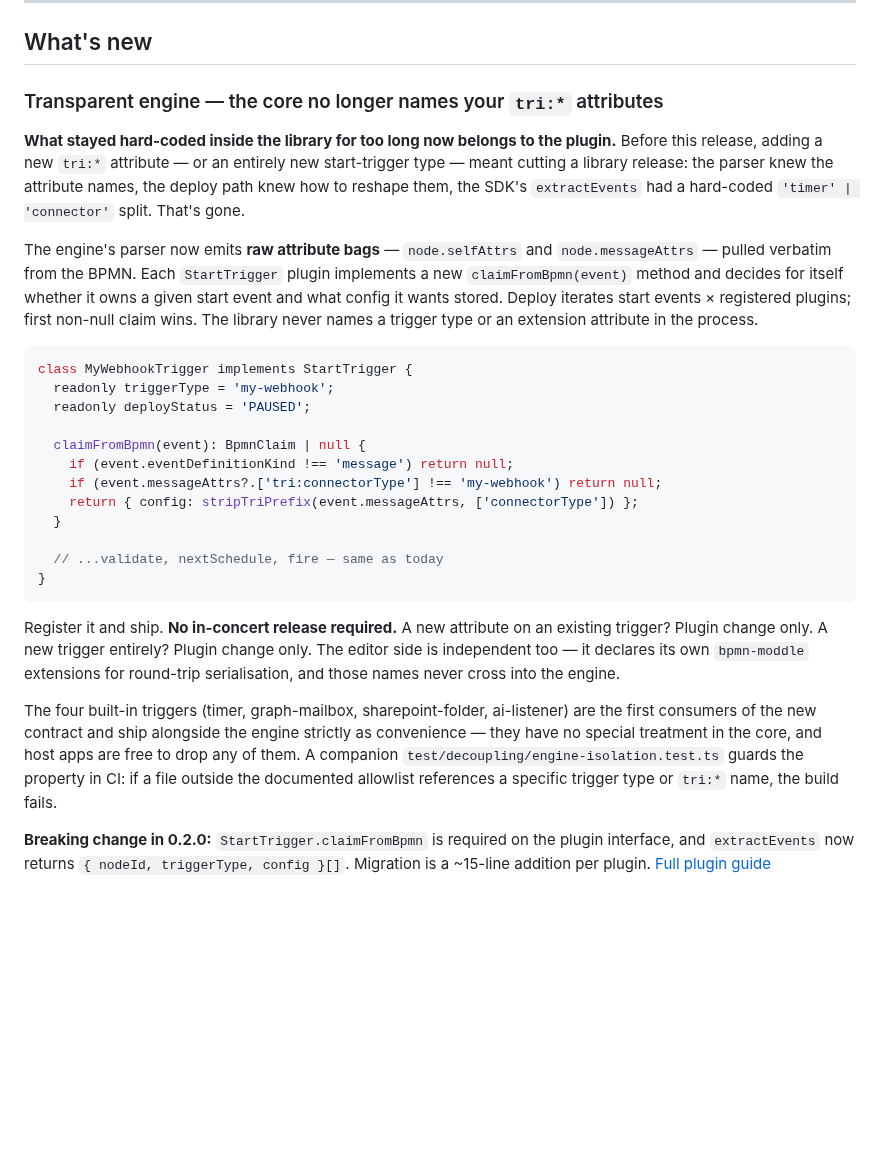
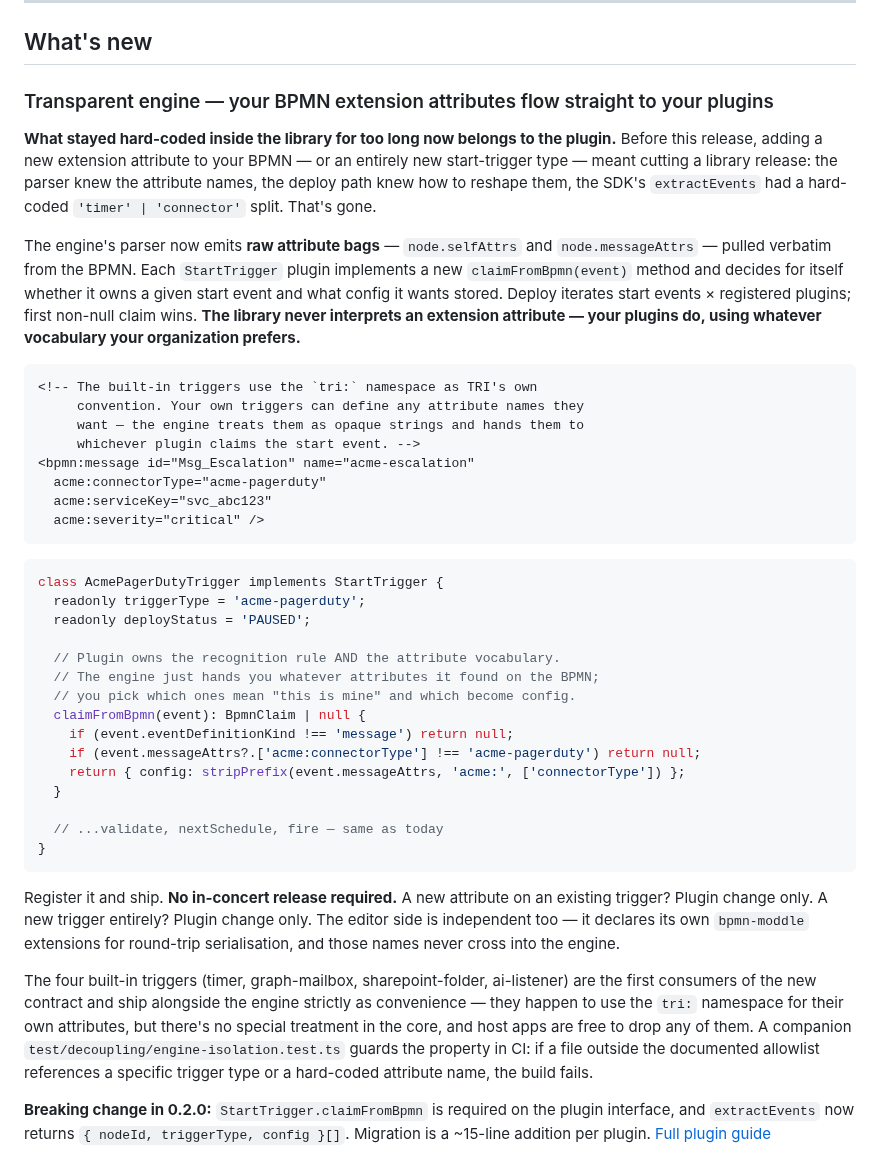
Before and after one commit to The-Real-Insight/in-concert, a Markdown page: README.md, the part around the change. Rendered like a GitHub page; blank space fills up the shorter version.

Commit message:
docs(readme): generalize the 'transparent engine' news entry
The entry was framed around the tri:* prefix as if the attribute
namespace were a load-bearing concept. It isn't — it's just TRI's own
authoring convention for the bundled plugins. The genuine architectural
property is that the engine doesn't interpret attribute names; plugins
decide what they consume from the raw bag.

Changes:
  - Title reframed around "your BPMN extension attributes" rather than
    tri:* specifically.
  - Lead paragraph now talks about "extension attributes" generally.
  - Body emphasizes the user-owned vocabulary: "your plugins do, using
    whatever vocabulary your organization prefers."
  - Added a BPMN example using a fictional acme: namespace alongside
    a matching TypeScript plugin, making it concrete that the prefix is
    the consumer's choice.
  - Footer paragraph clarifies that the bundled triggers "happen to use
    the tri: namespace for their own attributes" — no special treatment.

The code example cites a hypothetical `stripPrefix(attrs, prefix, omit)`
variant rather than the bundled `stripTriPrefix`; readers may need to
write a one-liner equivalent today (the bundled helper hard-codes tri:).
That's a ~3-line plugin-side helper, not a breaking engine limitation.

````diff
--- a/README.md
+++ b/README.md
@@ -30,21 +30,35 @@
 
 ## What's new
 
-### Transparent engine — the core no longer names your `tri:*` attributes
+### Transparent engine — your BPMN extension attributes flow straight to your plugins
 
-**What stayed hard-coded inside the library for too long now belongs to the plugin.** Before this release, adding a new `tri:*` attribute — or an entirely new start-trigger type — meant cutting a library release: the parser knew the attribute names, the deploy path knew how to reshape them, the SDK's `extractEvents` had a hard-coded `'timer' | 'connector'` split. That's gone.
+**What stayed hard-coded inside the library for too long now belongs to the plugin.** Before this release, adding a new extension attribute to your BPMN — or an entirely new start-trigger type — meant cutting a library release: the parser knew the attribute names, the deploy path knew how to reshape them, the SDK's `extractEvents` had a hard-coded `'timer' | 'connector'` split. That's gone.
 
-The engine's parser now emits **raw attribute bags** — `node.selfAttrs` and `node.messageAttrs` — pulled verbatim from the BPMN. Each `StartTrigger` plugin implements a new `claimFromBpmn(event)` method and decides for itself whether it owns a given start event and what config it wants stored. Deploy iterates start events × registered plugins; first non-null claim wins. The library never names a trigger type or an extension attribute in the process.
+The engine's parser now emits **raw attribute bags** — `node.selfAttrs` and `node.messageAttrs` — pulled verbatim from the BPMN. Each `StartTrigger` plugin implements a new `claimFromBpmn(event)` method and decides for itself whether it owns a given start event and what config it wants stored. Deploy iterates start events × registered plugins; first non-null claim wins. **The library never interprets an extension attribute — your plugins do, using whatever vocabulary your organization prefers.**
+
+```xml
+<!-- The built-in triggers use the `tri:` namespace as TRI's own
+     convention. Your own triggers can define any attribute names they
+     want — the engine treats them as opaque strings and hands them to
+     whichever plugin claims the start event. -->
+<bpmn:message id="Msg_Escalation" name="acme-escalation"
+  acme:connectorType="acme-pagerduty"
+  acme:serviceKey="svc_abc123"
+  acme:severity="critical" />
+```
 
 ```typescript
-class MyWebhookTrigger implements StartTrigger {
-  readonly triggerType = 'my-webhook';
+class AcmePagerDutyTrigger implements StartTrigger {
+  readonly triggerType = 'acme-pagerduty';
   readonly deployStatus = 'PAUSED';
 
+  // Plugin owns the recognition rule AND the attribute vocabulary.
+  // The engine just hands you whatever attributes it found on the BPMN;
+  // you pick which ones mean "this is mine" and which become config.
   claimFromBpmn(event): BpmnClaim | null {
     if (event.eventDefinitionKind !== 'message') return null;
-    if (event.messageAttrs?.['tri:connectorType'] !== 'my-webhook') return null;
-    return { config: stripTriPrefix(event.messageAttrs, ['connectorType']) };
+    if (event.messageAttrs?.['acme:connectorType'] !== 'acme-pagerduty') return null;
+    return { config: stripPrefix(event.messageAttrs, 'acme:', ['connectorType']) };
   }
 
   // ...validate, nextSchedule, fire — same as today
@@ -53,7 +67,7 @@ class MyWebhookTrigger implements StartTrigger {
 
 Register it and ship. **No in-concert release required.** A new attribute on an existing trigger? Plugin change only. A new trigger entirely? Plugin change only. The editor side is independent too — it declares its own `bpmn-moddle` extensions for round-trip serialisation, and those names never cross into the engine.
 
-The four built-in triggers (timer, graph-mailbox, sharepoint-folder, ai-listener) are the first consumers of the new contract and ship alongside the engine strictly as convenience — they have no special treatment in the core, and host apps are free to drop any of them. A companion `test/decoupling/engine-isolation.test.ts` guards the property in CI: if a file outside the documented allowlist references a specific trigger type or `tri:*` name, the build fails.
+The four built-in triggers (timer, graph-mailbox, sharepoint-folder, ai-listener) are the first consumers of the new contract and ship alongside the engine strictly as convenience — they happen to use the `tri:` namespace for their own attributes, but there's no special treatment in the core, and host apps are free to drop any of them. A companion `test/decoupling/engine-isolation.test.ts` guards the property in CI: if a file outside the documented allowlist references a specific trigger type or a hard-coded attribute name, the build fails.
 
 **Breaking change in 0.2.0:** `StartTrigger.claimFromBpmn` is required on the plugin interface, and `extractEvents` now returns `{ nodeId, triggerType, config }[]`. Migration is a ~15-line addition per plugin. [Full plugin guide](./docs/sdk/custom-triggers.md)
 
````
